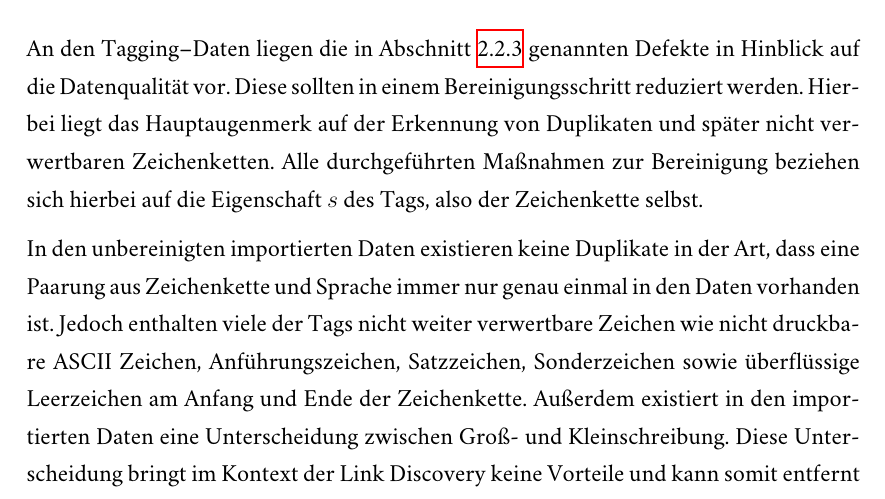
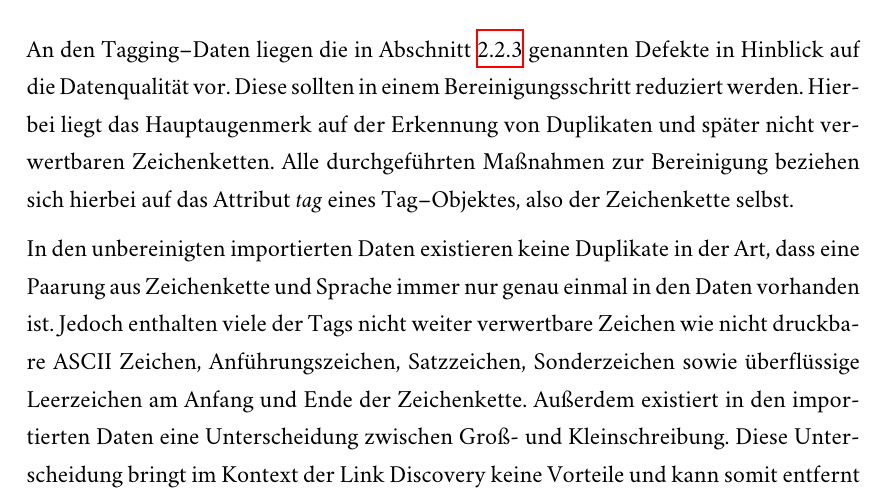
Before and after one commit to sebastianmarr/thesis, a LaTeX thesis (thesis/main.tex, which reads thesis/ld_application.tex): part of page 50 of 99, cut so that both start at the same text. Compiled offline with XeLaTeX; a missing font is replaced by an installed copy or a similar font.

Commit message:
tag cleanup fixes

```diff
--- a/thesis/ld_application.tex
+++ b/thesis/ld_application.tex
@@ -43,7 +43,7 @@ Gemäß des Mengengerüstes aus \cref{tag_amount} stehen nach dem Import \num{20
 
 \subsection{Bereinigung}
 
-An den Tagging--Daten liegen die in \cref{quality} genannten Defekte in Hinblick auf die Datenqualität vor. Diese sollten in einem Bereinigungsschritt reduziert werden. Hierbei liegt das Hauptaugenmerk auf der Erkennung von Duplikaten und später nicht verwertbaren Zeichenketten. Alle durchgeführten Maßnahmen zur Bereinigung beziehen sich hierbei auf die Eigenschaft \(s\) des Tags, also der Zeichenkette selbst.
+An den Tagging--Daten liegen die in \cref{quality} genannten Defekte in Hinblick auf die Datenqualität vor. Diese sollten in einem Bereinigungsschritt reduziert werden. Hierbei liegt das Hauptaugenmerk auf der Erkennung von Duplikaten und später nicht verwertbaren Zeichenketten. Alle durchgeführten Maßnahmen zur Bereinigung beziehen sich hierbei auf das Attribut \emph{tag} eines Tag--Objektes, also der Zeichenkette selbst.
 
 In den unbereinigten importierten Daten existieren keine Duplikate in der Art, dass eine Paarung aus Zeichenkette und Sprache immer nur genau einmal in den Daten vorhanden ist. Jedoch enthalten viele der Tags nicht weiter verwertbare Zeichen wie nicht druckbare ASCII Zeichen, Anführungszeichen, Satzzeichen, Sonderzeichen sowie überflüssige Leerzeichen am Anfang und Ende der Zeichenkette. Außerdem existiert in den importierten Daten eine Unterscheidung zwischen Groß- und Kleinschreibung. Diese Unterscheidung bringt im Kontext der Link Discovery keine Vorteile und kann somit entfernt werden.
 
```
Also changed, not shown: thesis/ld_application.tex (2 more changed lines).
